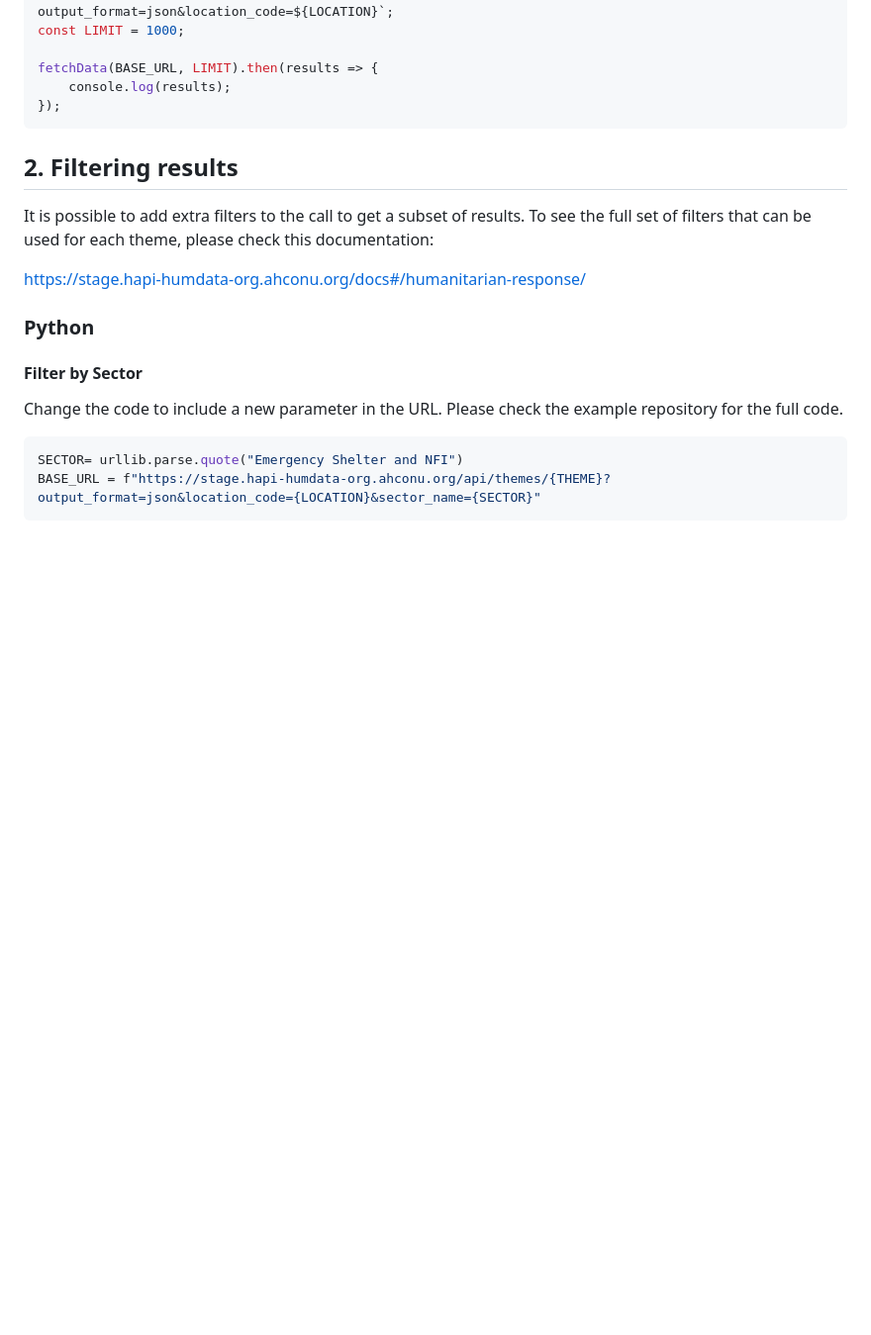
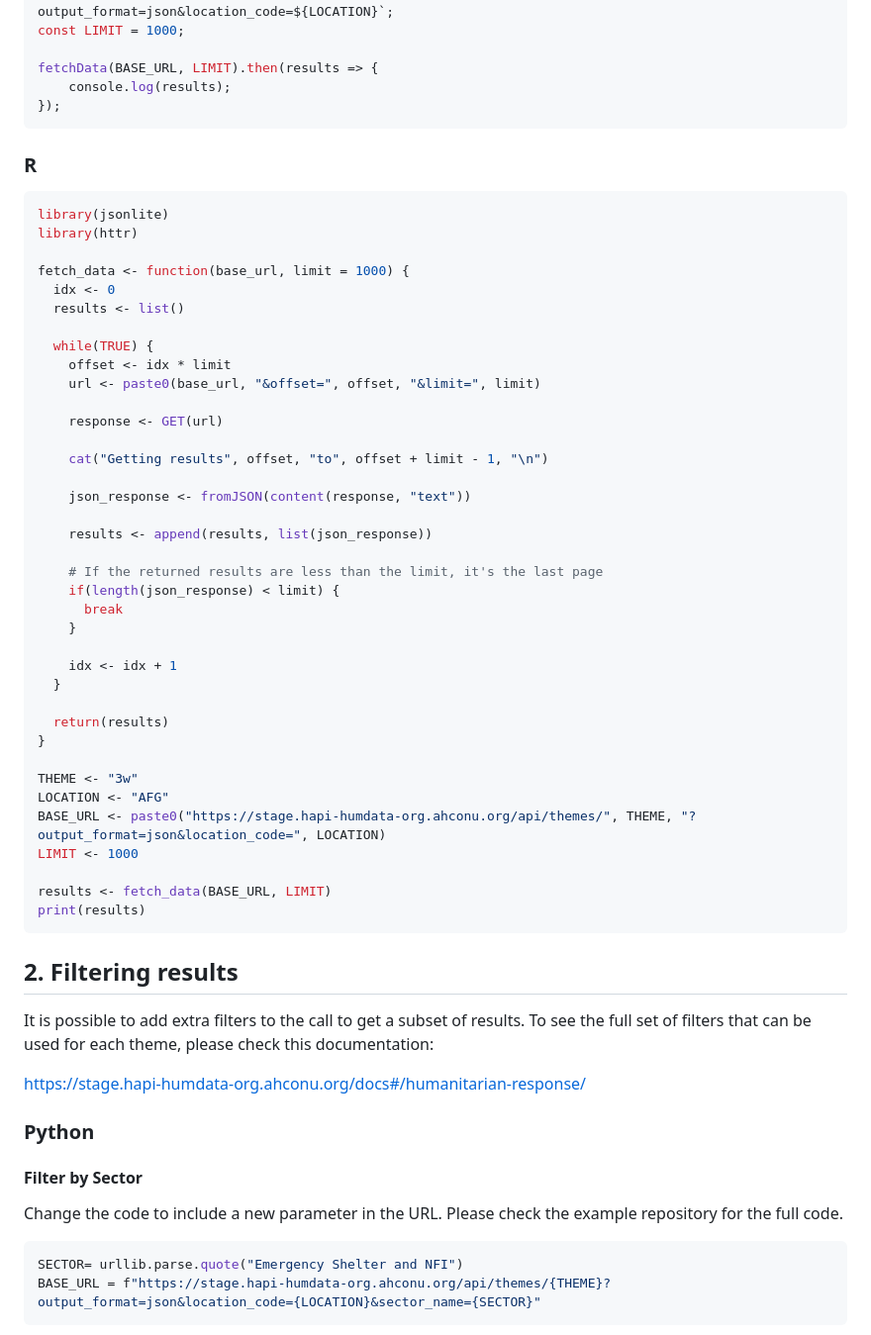
Before and after one commit to SimonbJohnson/HAPI-Code-Examples, a Markdown page: README.md, the part around the change. Shown at 99% size. Drawn GitHub-style; blank space fills up the shorter version.

Commit message:
adding R example

````diff
--- a/README.md
+++ b/README.md
@@ -136,6 +136,48 @@ const LIMIT = 1000;
 fetchData(BASE_URL, LIMIT).then(results => {
     console.log(results);
 });
+```
+
+### R
+
+```R
+library(jsonlite)
+library(httr)
+
+fetch_data <- function(base_url, limit = 1000) {
+  idx <- 0
+  results <- list()
+
+  while(TRUE) {
+    offset <- idx * limit
+    url <- paste0(base_url, "&offset=", offset, "&limit=", limit)
+
+    response <- GET(url)
+
+    cat("Getting results", offset, "to", offset + limit - 1, "\n")
+
+    json_response <- fromJSON(content(response, "text"))
+
+    results <- append(results, list(json_response))
+
+    # If the returned results are less than the limit, it's the last page
+    if(length(json_response) < limit) {
+      break
+    }
+
+    idx <- idx + 1
+  }
+
+  return(results)
+}
+
+THEME <- "3w"
+LOCATION <- "AFG"
+BASE_URL <- paste0("https://stage.hapi-humdata-org.ahconu.org/api/themes/", THEME, "?output_format=json&location_code=", LOCATION)
+LIMIT <- 1000
+
+results <- fetch_data(BASE_URL, LIMIT)
+print(results)
 ```
 
 ## 2. Filtering results
````
